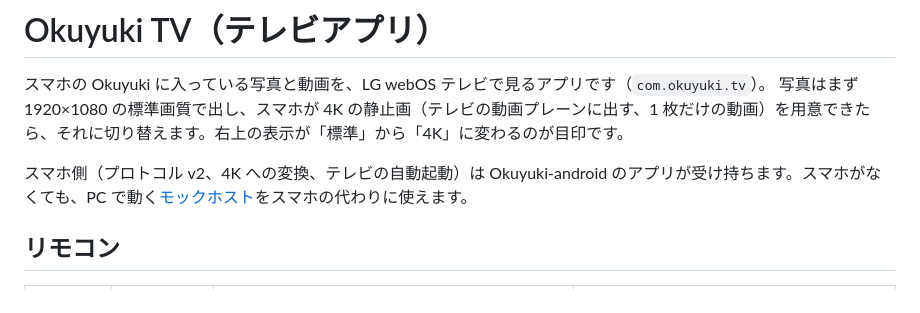
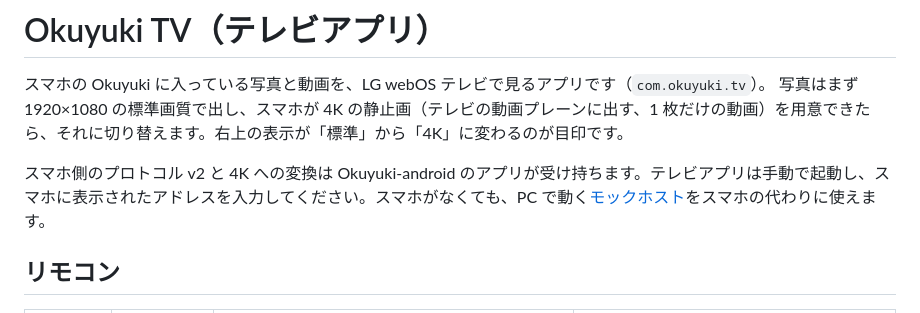
Before and after one commit to lingmulongtai/Okuyuki-webos, a Markdown page: docs/TV.md, the part around the change. GitHub-like rendering.

Commit message:
docs(tv): clarify manual television startup

```diff
--- a/docs/TV.md
+++ b/docs/TV.md
@@ -3,7 +3,7 @@
 スマホの Okuyuki に入っている写真と動画を、LG webOS テレビで見るアプリです（`com.okuyuki.tv`）。
 写真はまず 1920×1080 の標準画質で出し、スマホが 4K の静止画（テレビの動画プレーンに出す、1 枚だけの動画）を用意できたら、それに切り替えます。右上の表示が「標準」から「4K」に変わるのが目印です。
 
-スマホ側（プロトコル v2、4K への変換、テレビの自動起動）は Okuyuki-android のアプリが受け持ちます。スマホがなくても、PC で動く[モックホスト](#pc-の写真でテレビを試す)をスマホの代わりに使えます。
+スマホ側のプロトコル v2 と 4K への変換は Okuyuki-android のアプリが受け持ちます。テレビアプリは手動で起動し、スマホに表示されたアドレスを入力してください。スマホがなくても、PC で動く[モックホスト](#pc-の写真でテレビを試す)をスマホの代わりに使えます。
 
 ## リモコン
 
```
